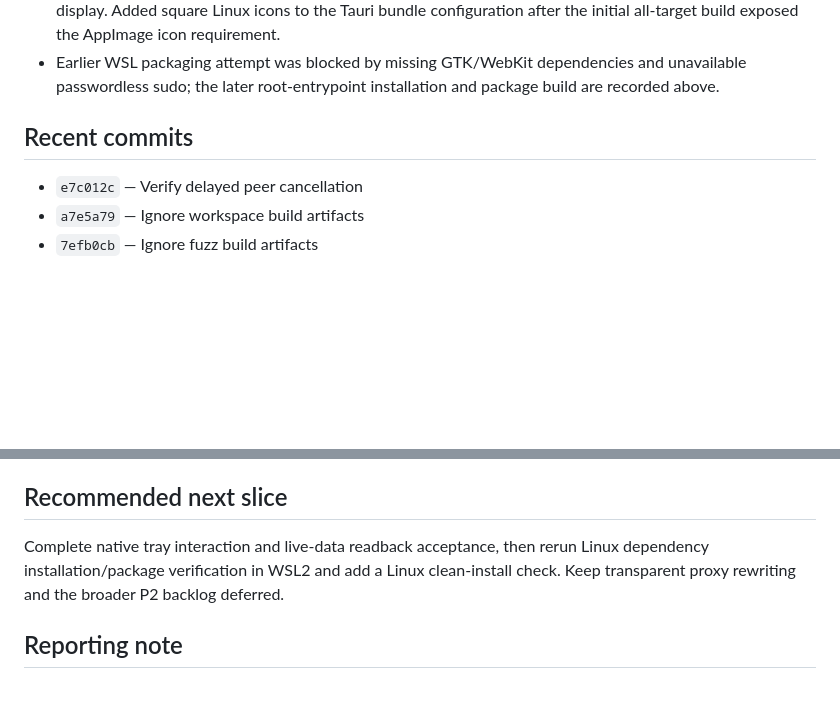
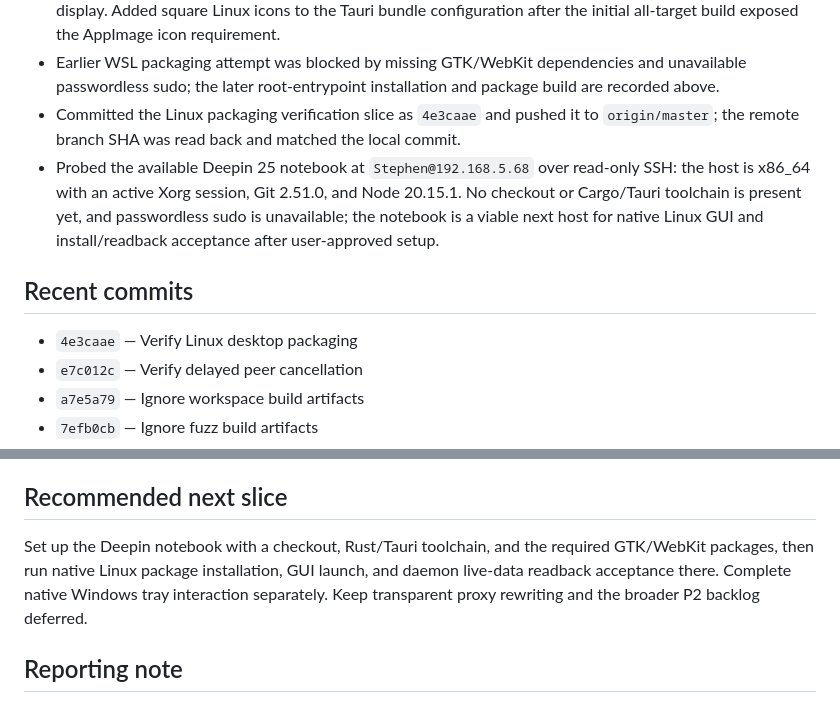
Before and after one commit to HappyMonkeyAI/OpenSwarmLayer, a Markdown page: PROGRESS.md, 2 parts joined by grey strips. GitHub-like rendering; blank space fills up the shorter version.

Commit message:
docs: record Deepin Linux verification host

```diff
--- a/PROGRESS.md
+++ b/PROGRESS.md
@@ -60,9 +60,12 @@ HEAD: f4f2be9 Correct MIT copyright holder
 - Reworked the Tauri control UI into a qBittorrent-inspired model exchange workspace: overview metrics, searchable model library, manifest detail, preparation actions, transfer metrics, peer/source view, settings, cache repair, connection state, and honest empty/error states. Added restricted Tauri-origin CORS handling to the authenticated daemon API and covered preflight/authorized readback with a unit test.
 - Built Linux DEB, RPM, and AppImage bundles from WSL Ubuntu after installing the GTK/WebKit prerequisites through the WSL root entrypoint; verified DEB metadata, packaged executable presence, and clean install/remove. Linux GUI launch/live-data readback remains unverified because WSL has no graphical display. Added square Linux icons to the Tauri bundle configuration after the initial all-target build exposed the AppImage icon requirement.
 - Earlier WSL packaging attempt was blocked by missing GTK/WebKit dependencies and unavailable passwordless sudo; the later root-entrypoint installation and package build are recorded above.
+- Committed the Linux packaging verification slice as `4e3caae` and pushed it to `origin/master`; the remote branch SHA was read back and matched the local commit.
+- Probed the available Deepin 25 notebook at `Stephen@192.168.5.68` over read-only SSH: the host is x86_64 with an active Xorg session, Git 2.51.0, and Node 20.15.1. No checkout or Cargo/Tauri toolchain is present yet, and passwordless sudo is unavailable; the notebook is a viable next host for native Linux GUI and install/readback acceptance after user-approved setup.
 
 ## Recent commits
 
+- `4e3caae` — Verify Linux desktop packaging
 - `e7c012c` — Verify delayed peer cancellation
 - `a7e5a79` — Ignore workspace build artifacts
 - `7efb0cb` — Ignore fuzz build artifacts
@@ -111,7 +114,7 @@ Post-MVP limitations and deferred work:
 
 ## Recommended next slice
 
-Complete native tray interaction and live-data readback acceptance, then rerun Linux dependency installation/package verification in WSL2 and add a Linux clean-install check. Keep transparent proxy rewriting and the broader P2 backlog deferred.
+Set up the Deepin notebook with a checkout, Rust/Tauri toolchain, and the required GTK/WebKit packages, then run native Linux package installation, GUI launch, and daemon live-data readback acceptance there. Complete native Windows tray interaction separately. Keep transparent proxy rewriting and the broader P2 backlog deferred.
 
 ## Reporting note
 
```
Also changed, not shown: other parts of PROGRESS.md (+3 -3 lines), TASKS.md (+4 -3 lines).
